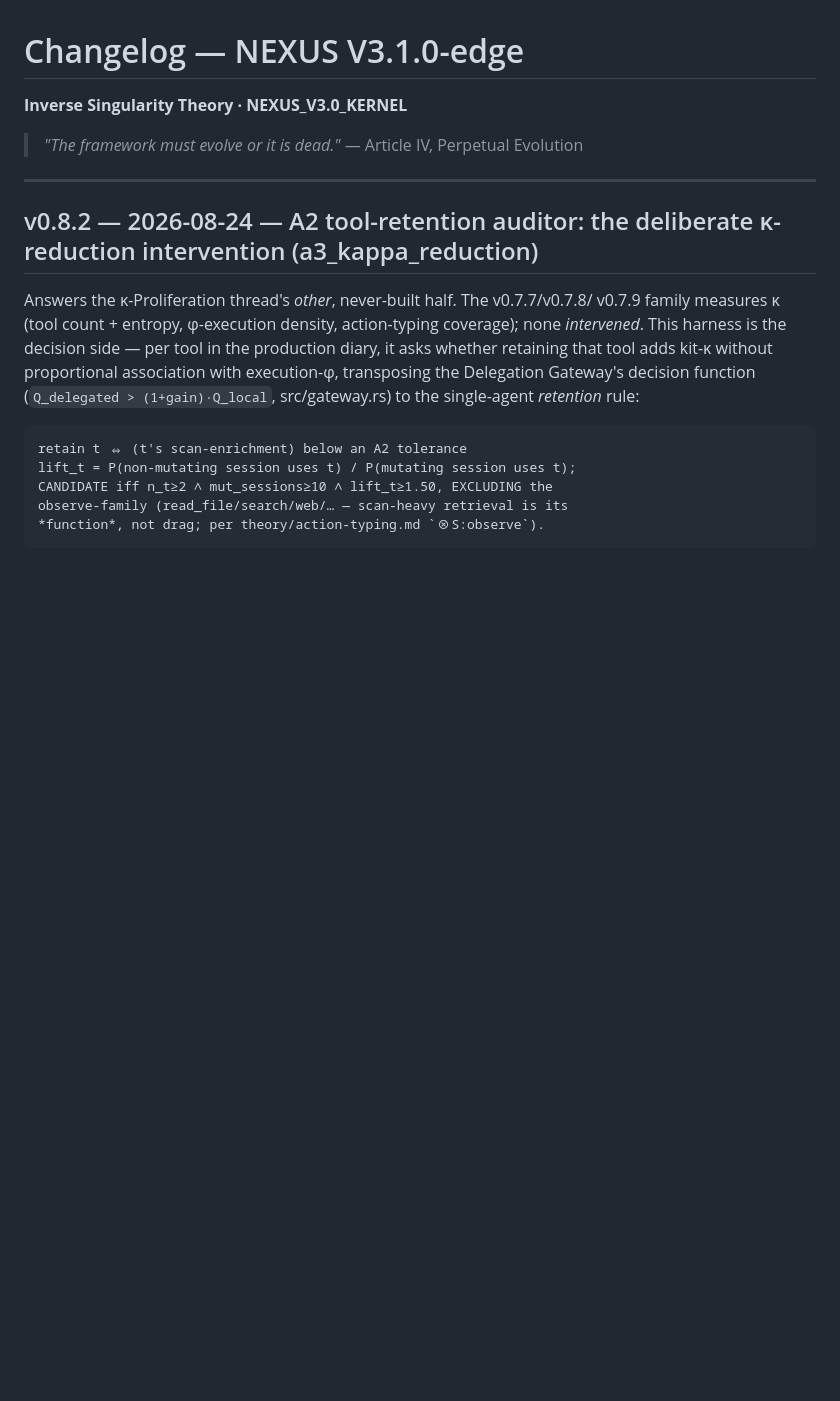
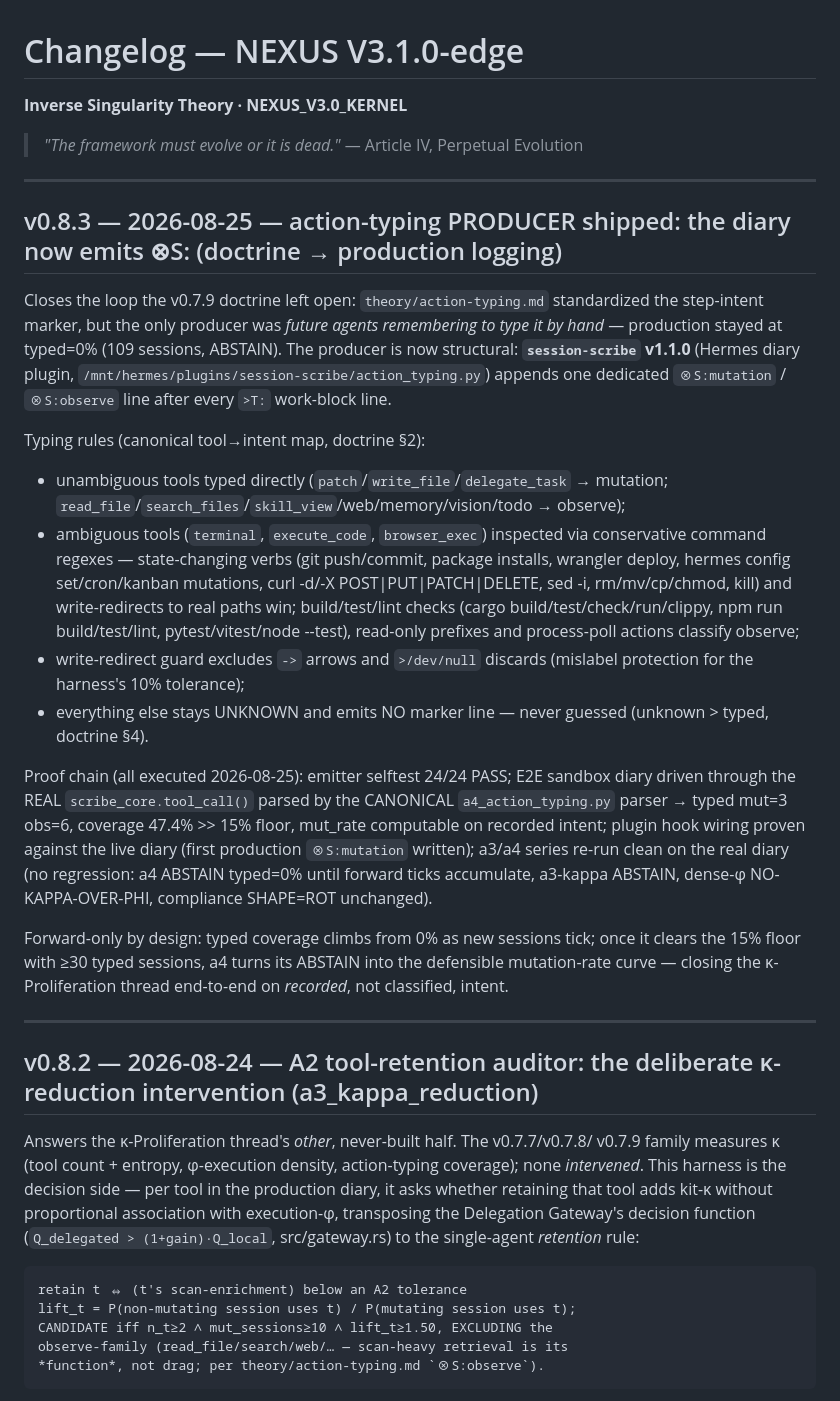
Before and after one commit to ankinow/inverse-singularity, a Markdown page: CHANGELOG.md, the part around the change. GitHub-like rendering; blank space fills up the shorter version.

Commit message:
docs(ist): action-typing producer shipped — session-scribe v1.1.0 emits ⊗S: markers (v0.8.3)

```diff
--- a/CHANGELOG.md
+++ b/CHANGELOG.md
@@ -5,6 +5,46 @@
 > *"The framework must evolve or it is dead."* — Article IV, Perpetual Evolution
 
 ---
+
+## v0.8.3 — 2026-08-25 — action-typing PRODUCER shipped: the diary now emits ⊗S: (doctrine → production logging)
+
+Closes the loop the v0.7.9 doctrine left open: `theory/action-typing.md` standardized
+the step-intent marker, but the only producer was *future agents remembering to type
+it by hand* — production stayed at typed=0% (109 sessions, ABSTAIN). The producer is
+now structural: **`session-scribe` v1.1.0** (Hermes diary plugin,
+`/mnt/hermes/plugins/session-scribe/action_typing.py`) appends one dedicated
+`⊗S:mutation` / `⊗S:observe` line after every `>T:` work-block line.
+
+Typing rules (canonical tool→intent map, doctrine §2):
+- unambiguous tools typed directly (`patch`/`write_file`/`delegate_task` → mutation;
+  `read_file`/`search_files`/`skill_view`/web/memory/vision/todo → observe);
+- ambiguous tools (`terminal`, `execute_code`, `browser_exec`) inspected via
+  conservative command regexes — state-changing verbs (git push/commit, package
+  installs, wrangler deploy, hermes config set/cron/kanban mutations, curl -d/-X
+  POST|PUT|PATCH|DELETE, sed -i, rm/mv/cp/chmod, kill) and write-redirects to real
+  paths win; build/test/lint checks (cargo build/test/check/run/clippy, npm run
+  build/test/lint, pytest/vitest/node --test), read-only prefixes and process-poll
+  actions classify observe;
+- write-redirect guard excludes `->` arrows and `>/dev/null` discards (mislabel
+  protection for the harness's 10% tolerance);
+- everything else stays UNKNOWN and emits NO marker line — never guessed
+  (unknown > typed, doctrine §4).
+
+Proof chain (all executed 2026-08-25): emitter selftest 24/24 PASS; E2E sandbox
+diary driven through the REAL `scribe_core.tool_call()` parsed by the CANONICAL
+`a4_action_typing.py` parser → typed mut=3 obs=6, coverage 47.4% >> 15% floor,
+mut_rate computable on recorded intent; plugin hook wiring proven against the live
+diary (first production `⊗S:mutation` written); a3/a4 series re-run clean on the
+real diary (no regression: a4 ABSTAIN typed=0% until forward ticks accumulate,
+a3-kappa ABSTAIN, dense-φ NO-KAPPA-OVER-PHI, compliance SHAPE=ROT unchanged).
+
+Forward-only by design: typed coverage climbs from 0% as new sessions tick; once it
+clears the 15% floor with ≥30 typed sessions, a4 turns its ABSTAIN into the
+defensible mutation-rate curve — closing the κ-Proliferation thread end-to-end on
+*recorded*, not classified, intent.
+
+---
+
 
 ## v0.8.2 — 2026-08-24 — A2 tool-retention auditor: the deliberate κ-reduction intervention (a3_kappa_reduction)
 
```
Also changed, not shown: CURIOSITY.md (+2 -0 lines).
